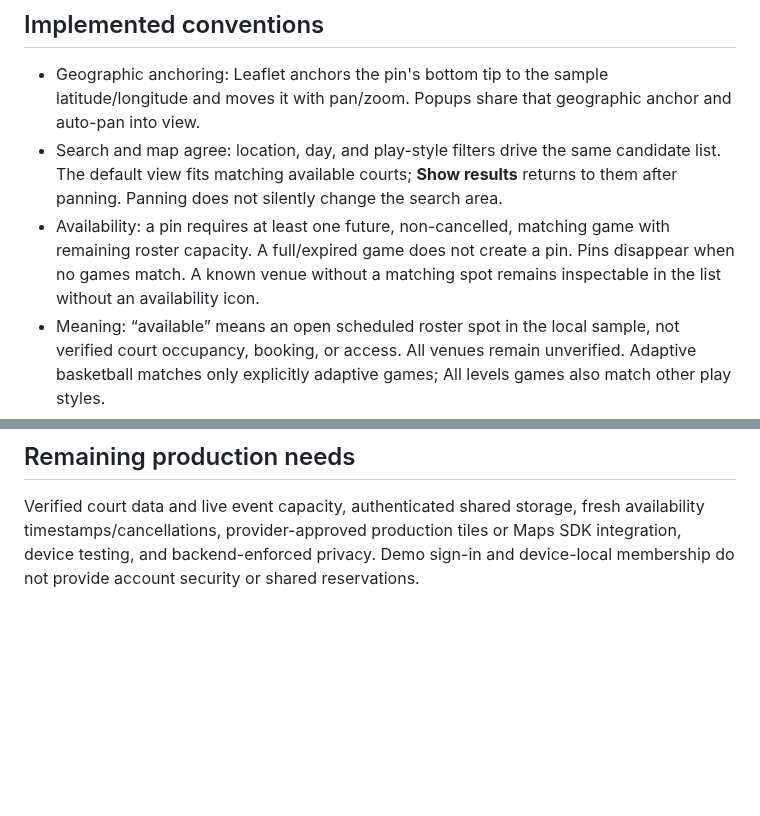
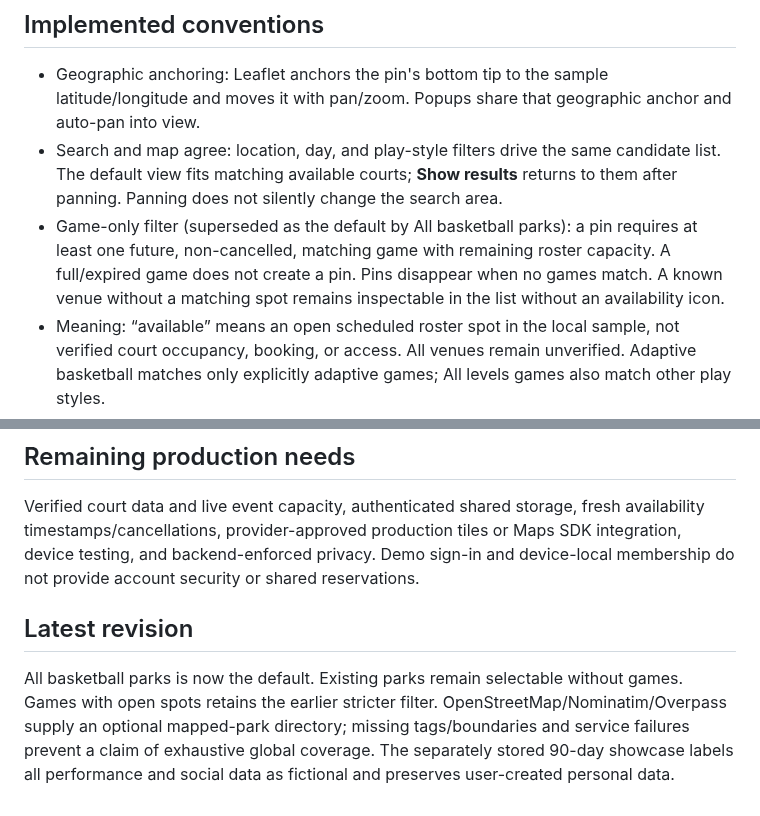
Before and after one commit to adoblake/making-bucketlist, a Markdown page: docs/UX-DECISIONS.md, 2 parts joined by grey strips. GitHub-like rendering; blank space fills up the shorter version.

```diff
--- a/docs/UX-DECISIONS.md
+++ b/docs/UX-DECISIONS.md
@@ -6,7 +6,7 @@ The basketball-pin silhouette from the supplied reference remains the primary co
 
 - Geographic anchoring: Leaflet anchors the pin's bottom tip to the sample latitude/longitude and moves it with pan/zoom. Popups share that geographic anchor and auto-pan into view.
 - Search and map agree: location, day, and play-style filters drive the same candidate list. The default view fits matching available courts; **Show results** returns to them after panning. Panning does not silently change the search area.
-- Availability: a pin requires at least one future, non-cancelled, matching game with remaining roster capacity. A full/expired game does not create a pin. Pins disappear when no games match. A known venue without a matching spot remains inspectable in the list without an availability icon.
+- Game-only filter (superseded as the default by All basketball parks): a pin requires at least one future, non-cancelled, matching game with remaining roster capacity. A full/expired game does not create a pin. Pins disappear when no games match. A known venue without a matching spot remains inspectable in the list without an availability icon.
 - Meaning: “available” means an open scheduled roster spot in the local sample, not verified court occupancy, booking, or access. All venues remain unverified. Adaptive basketball matches only explicitly adaptive games; All levels games also match other play styles.
 - Touch and keyboard: 44 × 64 pixel marker targets; accessible court names; Enter/Space selection; visible focus; Escape dismissal; controls independent of color. This is implementation guidance, not a claim of full WCAG conformance.
 - Public map → contextual court/game details → sign-in at the action. Court and game chats remain separate. Profile and stats sharing are still independently opt-in.
@@ -27,3 +27,7 @@ These standard references identify the conventions used. Their web pages could n
 ## Remaining production needs
 
 Verified court data and live event capacity, authenticated shared storage, fresh availability timestamps/cancellations, provider-approved production tiles or Maps SDK integration, device testing, and backend-enforced privacy. Demo sign-in and device-local membership do not provide account security or shared reservations.
+
+## Latest revision
+
+All basketball parks is now the default. Existing parks remain selectable without games. Games with open spots retains the earlier stricter filter. OpenStreetMap/Nominatim/Overpass supply an optional mapped-park directory; missing tags/boundaries and service failures prevent a claim of exhaustive global coverage. The separately stored 90-day showcase labels all performance and social data as fictional and preserves user-created personal data.
```
Also changed, not shown: PRODUCT.md (+6 -0 lines), README.md (+21 -3 lines), docs/showcase-games.png (added), docs/showcase-stats.png (added), 13 other files.
